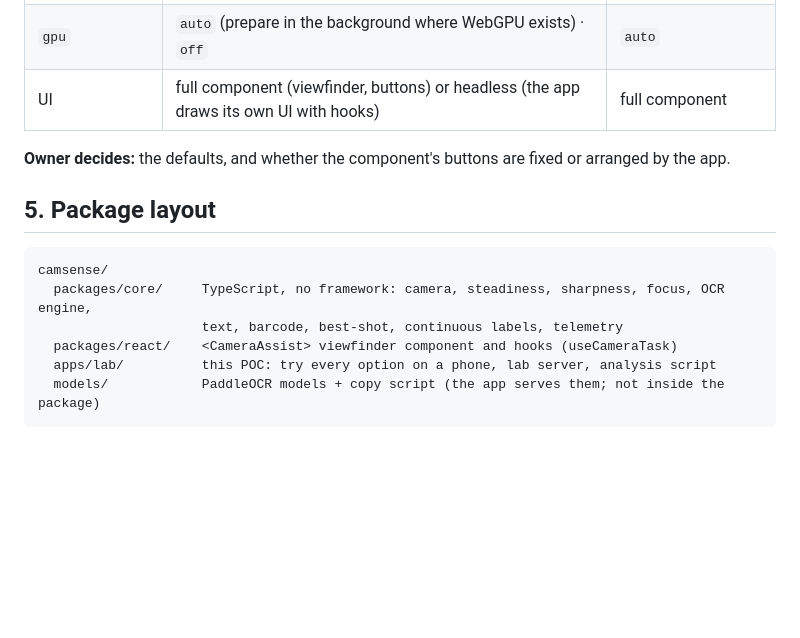
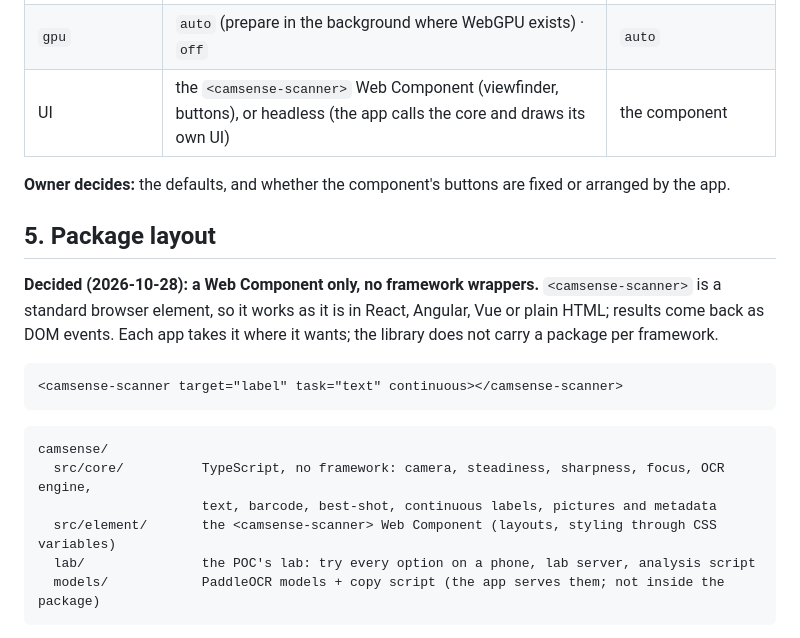
Before and after one commit to ez-technologies/camsense, a Markdown page: docs/DESIGN.md, the part around the change. GitHub-like rendering; blank space fills up the shorter version.

Commit message:
Design: a Web Component only, no framework wrappers (#1)
Co-Authored-By: Claude Opus 5.5 <noreply@anthropic.com>

````diff
--- a/docs/DESIGN.md
+++ b/docs/DESIGN.md
@@ -135,18 +135,26 @@ camera.run({
 | `feedback` | beep, vibration, flash of the box | beep + vibration |
 | `stopWhen` | `first-steady` · `match` (the app's `match` callback says yes) · `timeout` · `manual` | `match` if given, else `first-steady` |
 | `gpu` | `auto` (prepare in the background where WebGPU exists) · `off` | `auto` |
-| UI | full component (viewfinder, buttons) or headless (the app draws its own UI with hooks) | full component |
+| UI | the `<camsense-scanner>` Web Component (viewfinder, buttons), or headless (the app calls the core and draws its own UI) | the component |
 
 **Owner decides:** the defaults, and whether the component's buttons are fixed or arranged by the app.
 
 ## 5. Package layout
 
+**Decided (2026-10-28): a Web Component only, no framework wrappers.** `<camsense-scanner>` is a standard
+browser element, so it works as it is in React, Angular, Vue or plain HTML; results come back as DOM
+events. Each app takes it where it wants; the library does not carry a package per framework.
+
+```html
+<camsense-scanner target="label" task="text" continuous></camsense-scanner>
+```
+
 ```
 camsense/
-  packages/core/     TypeScript, no framework: camera, steadiness, sharpness, focus, OCR engine,
-                     text, barcode, best-shot, continuous labels, telemetry
-  packages/react/    <CameraAssist> viewfinder component and hooks (useCameraTask)
-  apps/lab/          this POC: try every option on a phone, lab server, analysis script
+  src/core/          TypeScript, no framework: camera, steadiness, sharpness, focus, OCR engine,
+                     text, barcode, best-shot, continuous labels, pictures and metadata
+  src/element/       the <camsense-scanner> Web Component (layouts, styling through CSS variables)
+  lab/               the POC's lab: try every option on a phone, lab server, analysis script
   models/            PaddleOCR models + copy script (the app serves them; not inside the package)
 ```
 
````
